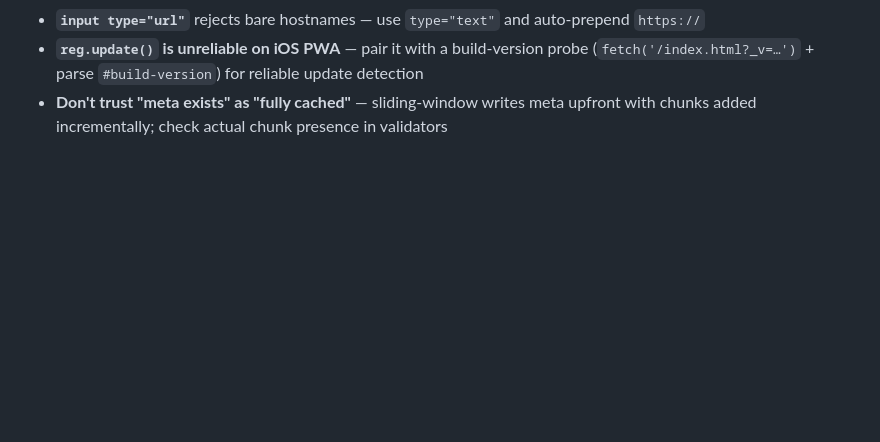
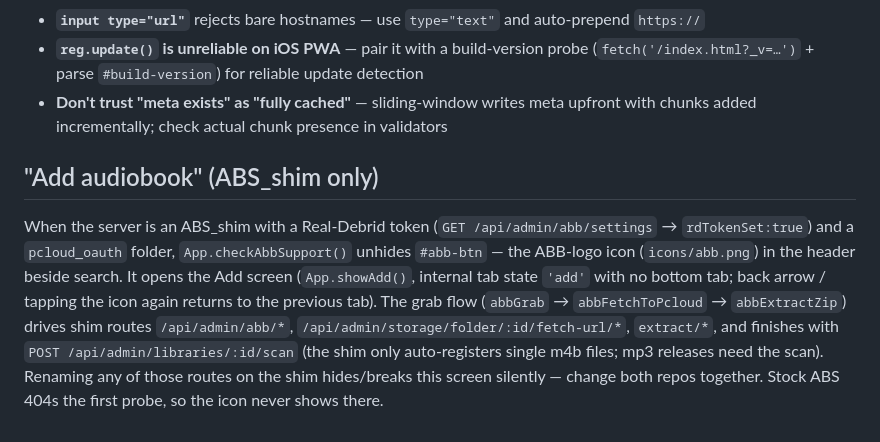
Before and after one commit to jowtron/pholia, a Markdown page: CLAUDE.md, the part around the change. GitHub-like rendering; blank space fills up the shorter version.

Commit message:
Docs: describe the Add-audiobook screen and its shim route dependencies
Co-Authored-By: Claude Fable 5 <noreply@anthropic.com>
Claude-Session: https://claude.ai/code/session_01NeJSe4LFwS5EyjJxFo3R7e

```diff
--- a/CLAUDE.md
+++ b/CLAUDE.md
@@ -167,3 +167,7 @@ paths) are intentionally left out of this repo; keep them in private notes.
 - **`input type="url"`** rejects bare hostnames — use `type="text"` and auto-prepend `https://`
 - **`reg.update()` is unreliable on iOS PWA** — pair it with a build-version probe (`fetch('/index.html?_v=…')` + parse `#build-version`) for reliable update detection
 - **Don't trust "meta exists" as "fully cached"** — sliding-window writes meta upfront with chunks added incrementally; check actual chunk presence in validators
+
+## "Add audiobook" (ABS_shim only)
+
+When the server is an ABS_shim with a Real-Debrid token (`GET /api/admin/abb/settings` → `rdTokenSet:true`) and a `pcloud_oauth` folder, `App.checkAbbSupport()` unhides `#abb-btn` — the ABB-logo icon (`icons/abb.png`) in the header beside search. It opens the Add screen (`App.showAdd()`, internal tab state `'add'` with no bottom tab; back arrow / tapping the icon again returns to the previous tab). The grab flow (`abbGrab` → `abbFetchToPcloud` → `abbExtractZip`) drives shim routes `/api/admin/abb/*`, `/api/admin/storage/folder/:id/fetch-url/*`, `extract/*`, and finishes with `POST /api/admin/libraries/:id/scan` (the shim only auto-registers single m4b files; mp3 releases need the scan). Renaming any of those routes on the shim hides/breaks this screen silently — change both repos together. Stock ABS 404s the first probe, so the icon never shows there.
```
